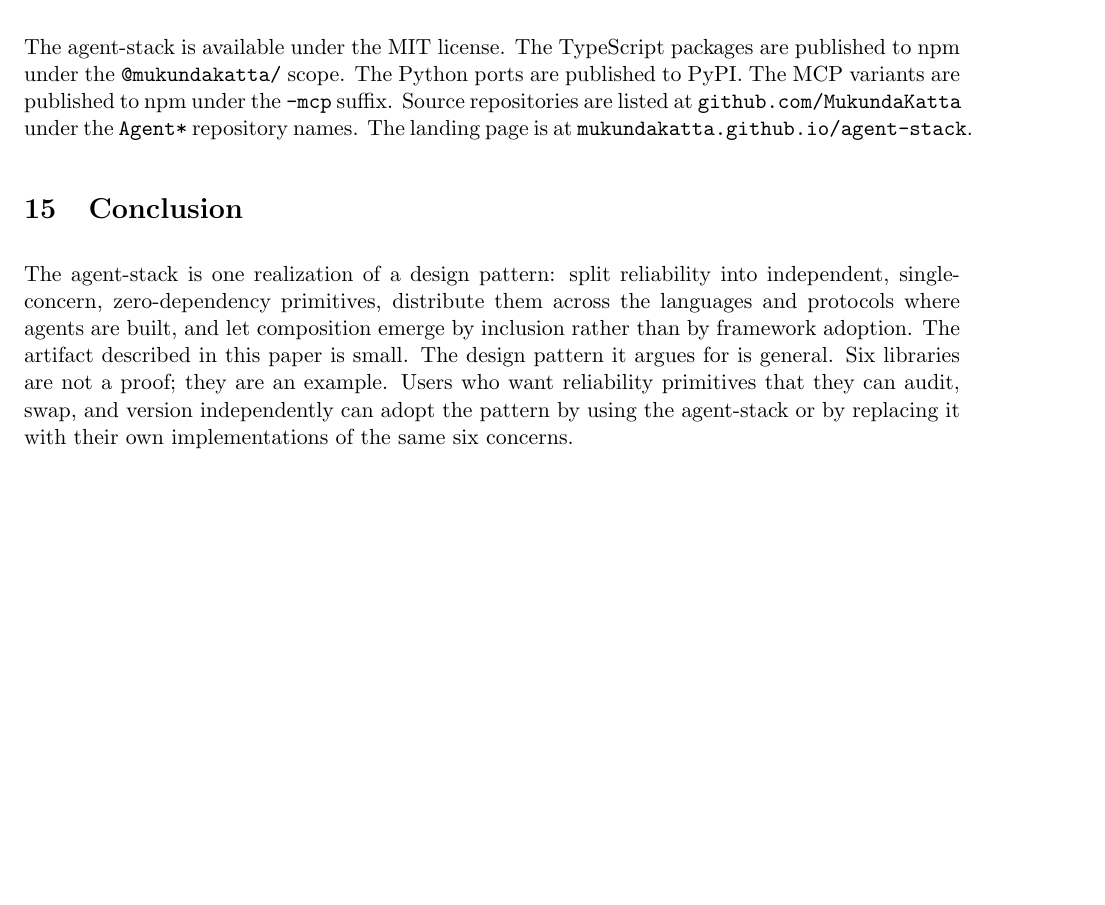
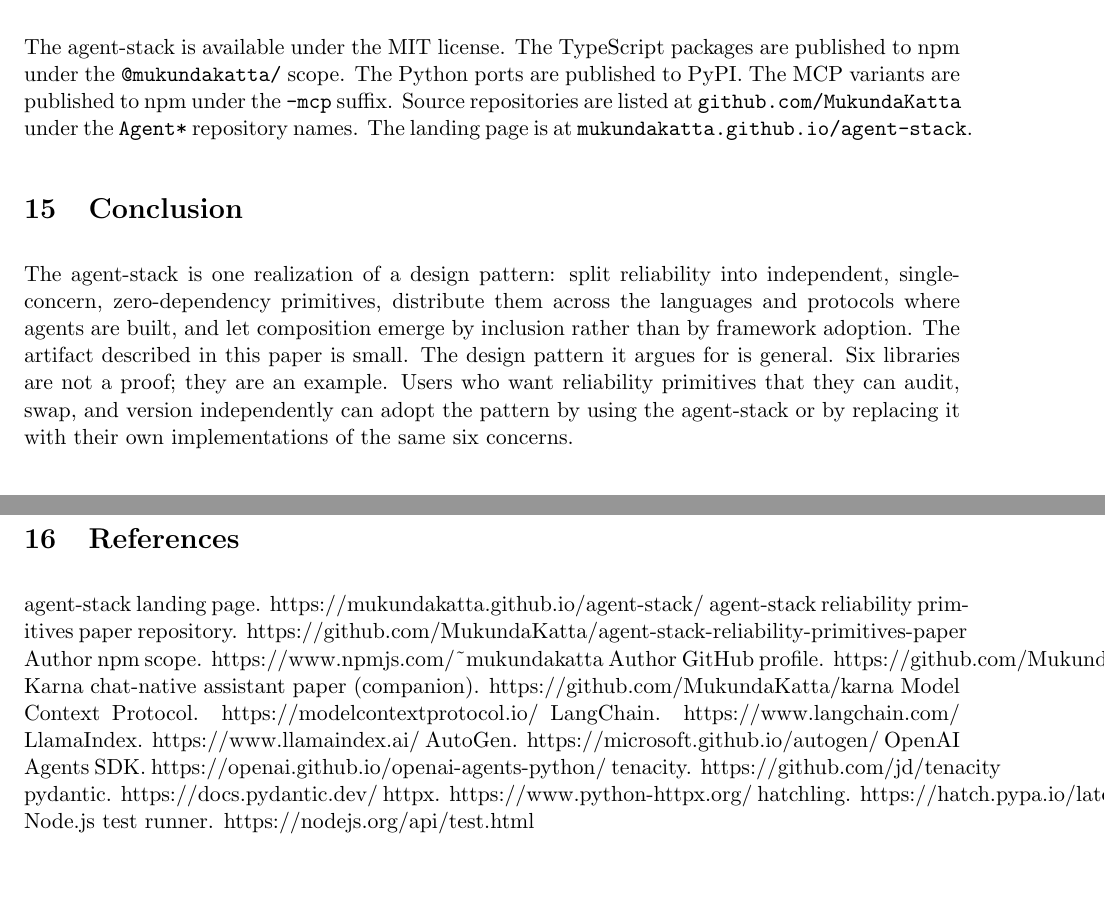
Before and after one commit to MukundaKatta/agent-stack-reliability-primitives-paper, a LaTeX paper (agent-stack-qeios-manuscript.tex): part of page 7 of 7 before the commit and two parts of pages 7 and 8 of 8 after it, the two joined at a grey line, cut so that both start at the same text, the shorter picture padded with empty space. Compiled offline with pdfLaTeX.

Commit message:
docs(paper): add References section to match karna template
Side-by-side compare against karna-chat-native-assistant-architecture-preprint.pdf
showed the only formatting gap was a missing References section. Karna
ends with a plain-text 'Title. URL' reference list; matched that style
here.

References cited:
  - agent-stack landing page + paper repo
  - author npm scope + GitHub profile
  - karna companion paper
  - Model Context Protocol
  - LangChain, LlamaIndex, AutoGen, OpenAI Agents SDK (related work)
  - tenacity, pydantic, httpx, hatchling, Node.js test runner (tooling)

PDF: 6pp -> 7pp. LaTeX manuscript regenerated. Both zip bundles
rebuilt with v1.1 contents.

```diff
--- a/agent-stack-qeios-manuscript.tex
+++ b/agent-stack-qeios-manuscript.tex
@@ -183,4 +183,23 @@ The agent-stack is available under the MIT license. The TypeScript packages are
 
 
 The agent-stack is one realization of a design pattern: split reliability into independent, single-concern, zero-dependency primitives, distribute them across the languages and protocols where agents are built, and let composition emerge by inclusion rather than by framework adoption. The artifact described in this paper is small. The design pattern it argues for is general. Six libraries are not a proof; they are an example. Users who want reliability primitives that they can audit, swap, and version independently can adopt the pattern by using the agent-stack or by replacing it with their own implementations of the same six concerns.
+
+\section{References}
+
+
+agent-stack landing page. https://mukundakatta.github.io/agent-stack/
+agent-stack reliability primitives paper repository. https://github.com/MukundaKatta/agent-stack-reliability-primitives-paper
+Author npm scope. https://www.npmjs.com/\textasciitilde{}mukundakatta
+Author GitHub profile. https://github.com/MukundaKatta
+Karna chat-native assistant paper (companion). https://github.com/MukundaKatta/karna
+Model Context Protocol. https://modelcontextprotocol.io/
+LangChain. https://www.langchain.com/
+LlamaIndex. https://www.llamaindex.ai/
+AutoGen. https://microsoft.github.io/autogen/
+OpenAI Agents SDK. https://openai.github.io/openai-agents-python/
+tenacity. https://github.com/jd/tenacity
+pydantic. https://docs.pydantic.dev/
+httpx. https://www.python-httpx.org/
+hatchling. https://hatch.pypa.io/latest/
+Node.js test runner. https://nodejs.org/api/test.html
 \end{document}
```
Also changed, not shown: paper.md (+18 -0 lines), agent-stack-reliability-primitives-preprint.pdf, 2 other files.
